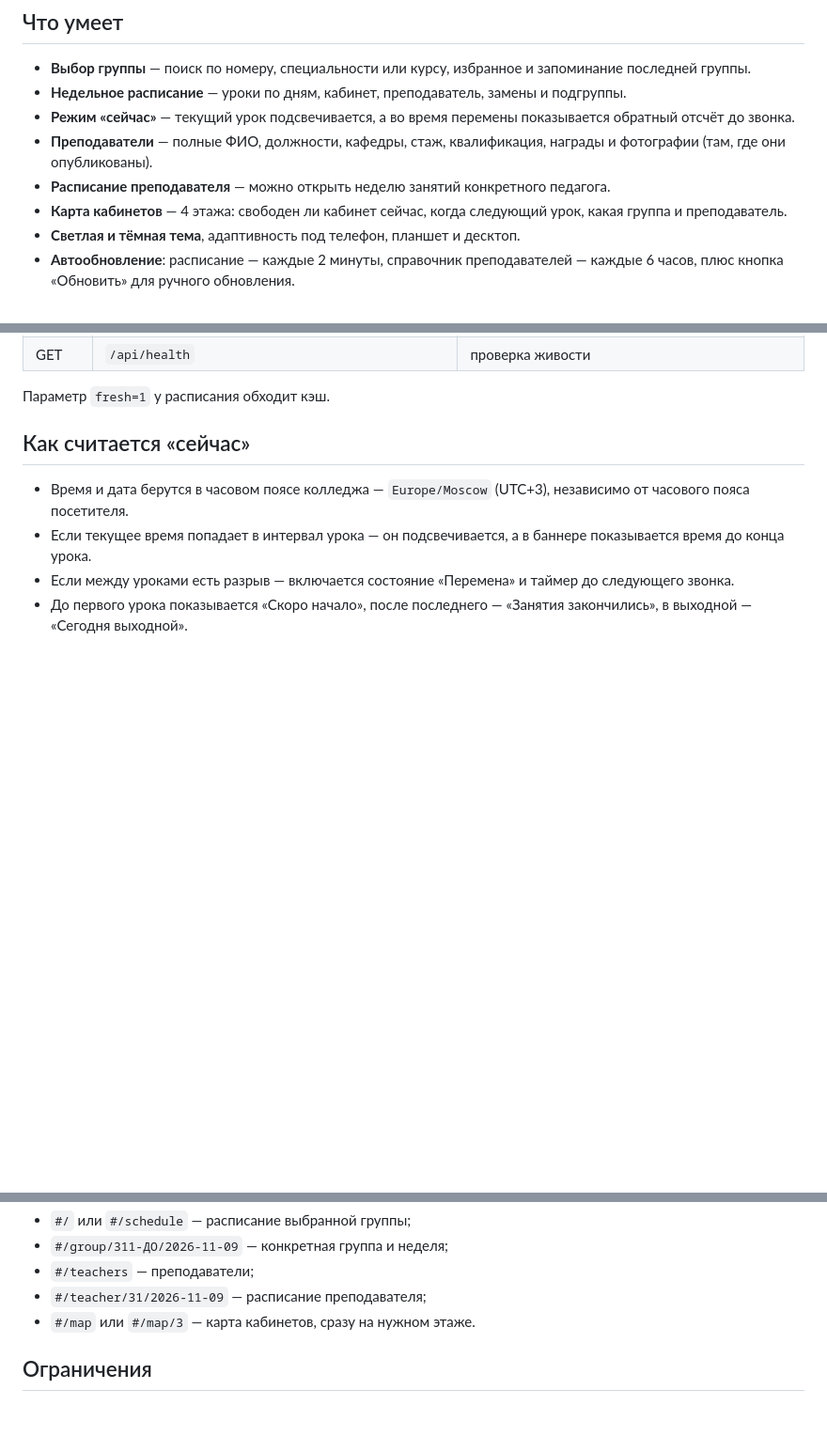
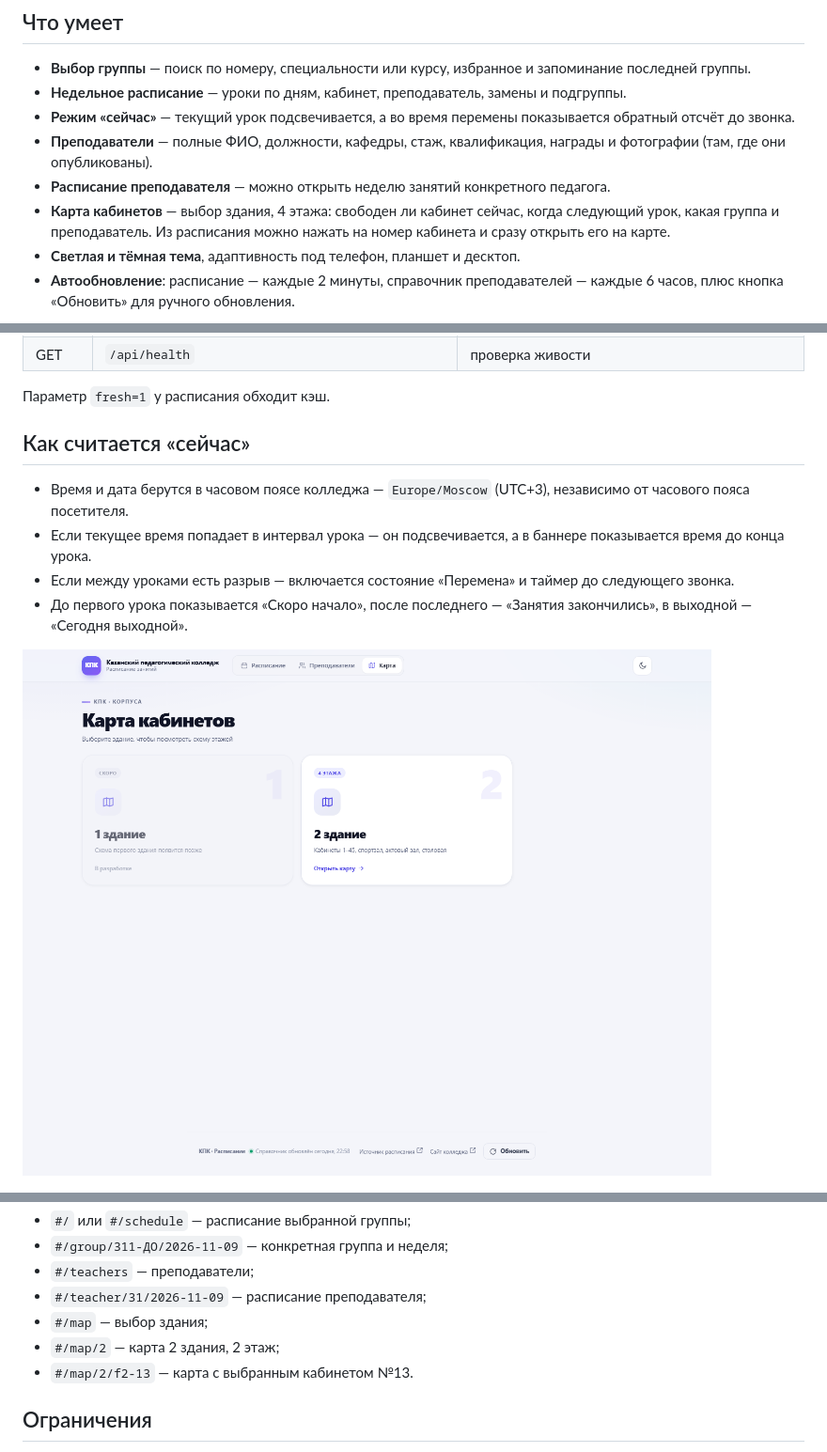
Before and after one commit to EmilV1/kpk-schedule, a Markdown page: README.md, 3 parts joined by grey strips. Shown at 94% size. GitHub-like rendering; pictures changed too: shots/buildings.png (added); blank space fills up the shorter version.

Commit message:
Выбор здания, ссылки на кабинеты, фикс темы и мобильных табов

```diff
--- a/README.md
+++ b/README.md
@@ -14,8 +14,9 @@
 - **Преподаватели** — полные ФИО, должности, кафедры, стаж, квалификация, награды
   и фотографии (там, где они опубликованы).
 - **Расписание преподавателя** — можно открыть неделю занятий конкретного педагога.
-- **Карта кабинетов** — 4 этажа: свободен ли кабинет сейчас, когда следующий урок,
-  какая группа и преподаватель.
+- **Карта кабинетов** — выбор здания, 4 этажа: свободен ли кабинет сейчас,
+  когда следующий урок, какая группа и преподаватель. Из расписания можно
+  нажать на номер кабинета и сразу открыть его на карте.
 - **Светлая и тёмная тема**, адаптивность под телефон, планшет и десктоп.
 - **Автообновление**: расписание — каждые 2 минуты, справочник преподавателей — каждые 6 часов,
   плюс кнопка «Обновить» для ручного обновления.
@@ -155,6 +156,8 @@ shots/                 скриншоты для документации
 - До первого урока показывается «Скоро начало», после последнего — «Занятия закончились»,
   в выходной — «Сегодня выходной».
 
+![Выбор здания](shots/buildings.png)
+
 ![Карта кабинетов](shots/map-room.png)
 
 ![Преподаватели](shots/teachers.png)
@@ -193,7 +196,9 @@ npm run deploy:worker
 - `#/group/311-ДО/2026-11-09` — конкретная группа и неделя;
 - `#/teachers` — преподаватели;
 - `#/teacher/31/2026-11-09` — расписание преподавателя;
-- `#/map` или `#/map/3` — карта кабинетов, сразу на нужном этаже.
+- `#/map` — выбор здания;
+- `#/map/2` — карта 2 здания, 2 этаж;
+- `#/map/2/f2-13` — карта с выбранным кабинетом №13.
 
 ## Ограничения
 
```
Also changed, not shown: 8 other files.
